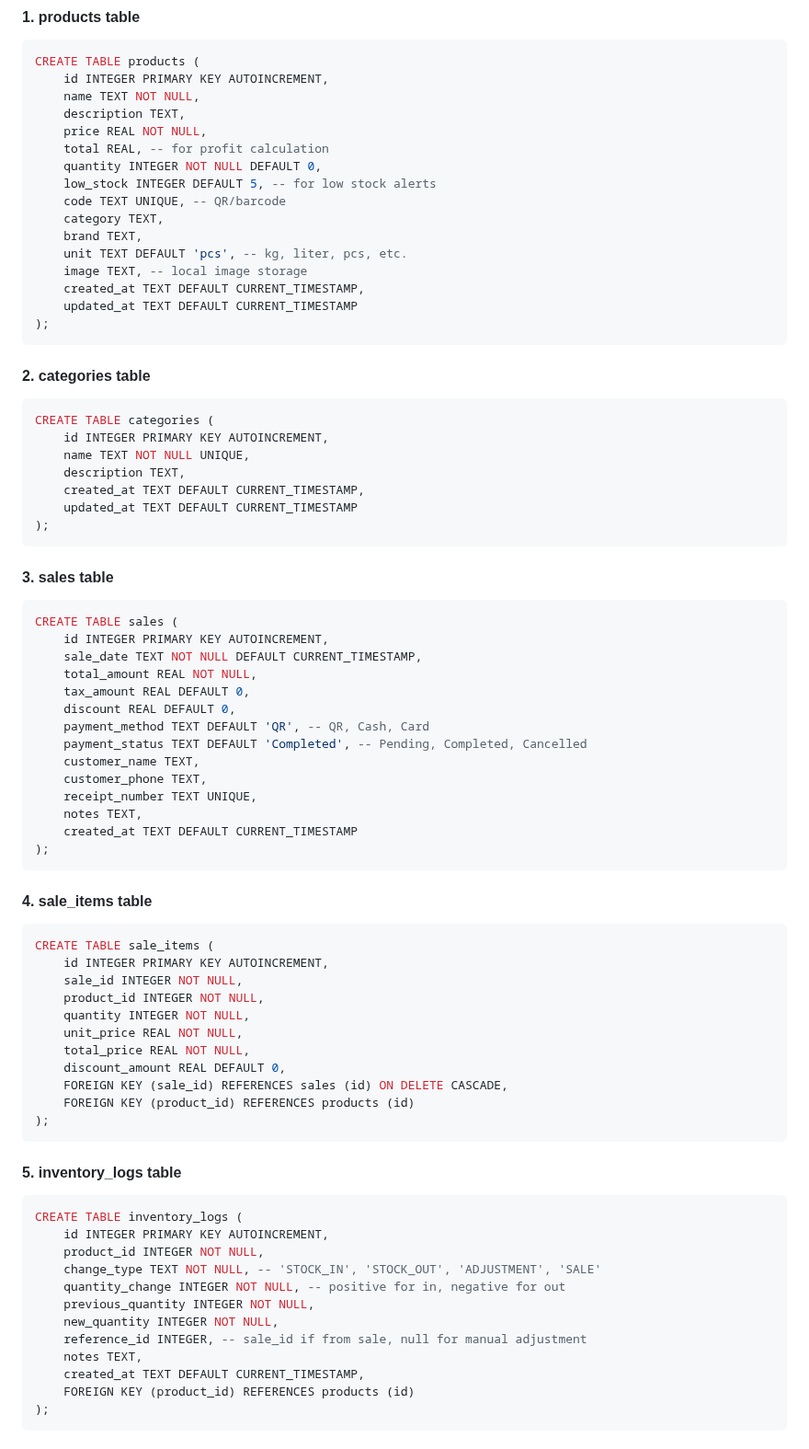
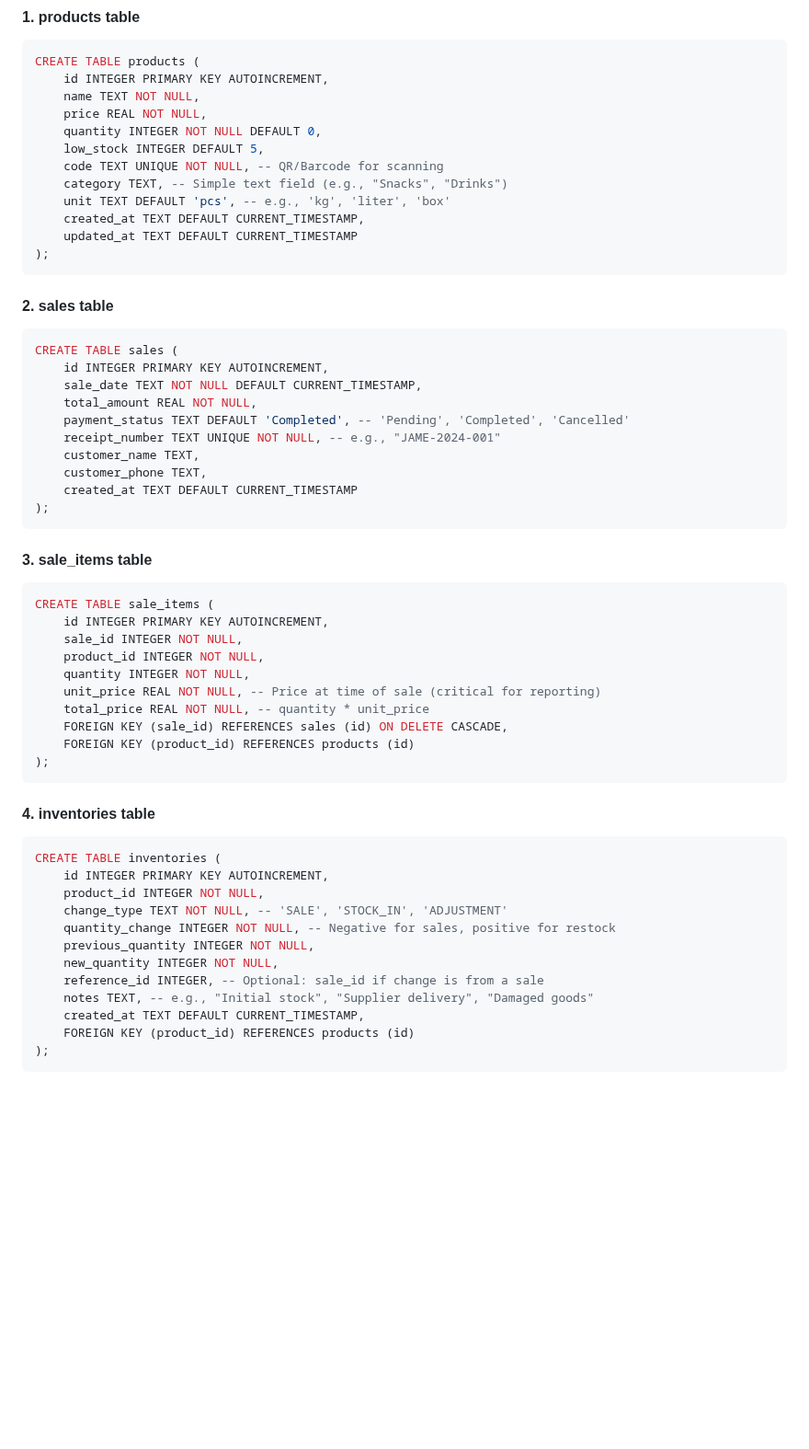
Before and after one commit to ChornChhery/Jame, a Markdown page: README.md, the part around one of its changes. Shown at 92% size. Drawn GitHub-style; blank space fills up the shorter version.

````diff
--- a/README.md
+++ b/README.md
@@ -144,76 +144,56 @@ All while being fully **offline-capable**, cost-efficient, and simple to use.
 CREATE TABLE products (
     id INTEGER PRIMARY KEY AUTOINCREMENT,
     name TEXT NOT NULL,
-    description TEXT,
     price REAL NOT NULL,
-    total REAL, -- for profit calculation
     quantity INTEGER NOT NULL DEFAULT 0,
-    low_stock INTEGER DEFAULT 5, -- for low stock alerts
-    code TEXT UNIQUE, -- QR/barcode
-    category TEXT,
-    brand TEXT,
-    unit TEXT DEFAULT 'pcs', -- kg, liter, pcs, etc.
-    image TEXT, -- local image storage
+    low_stock INTEGER DEFAULT 5,
+    code TEXT UNIQUE NOT NULL, -- QR/Barcode for scanning
+    category TEXT, -- Simple text field (e.g., "Snacks", "Drinks")
+    unit TEXT DEFAULT 'pcs', -- e.g., 'kg', 'liter', 'box'
     created_at TEXT DEFAULT CURRENT_TIMESTAMP,
     updated_at TEXT DEFAULT CURRENT_TIMESTAMP
 );
 ```
 
-#### 2. **categories** table
-```sql
-CREATE TABLE categories (
-    id INTEGER PRIMARY KEY AUTOINCREMENT,
-    name TEXT NOT NULL UNIQUE,
-    description TEXT,
-    created_at TEXT DEFAULT CURRENT_TIMESTAMP,
-    updated_at TEXT DEFAULT CURRENT_TIMESTAMP
-);
-```
-
-#### 3. **sales** table
+#### 2. **sales** table
 ```sql
 CREATE TABLE sales (
     id INTEGER PRIMARY KEY AUTOINCREMENT,
     sale_date TEXT NOT NULL DEFAULT CURRENT_TIMESTAMP,
     total_amount REAL NOT NULL,
-    tax_amount REAL DEFAULT 0,
-    discount REAL DEFAULT 0,
-    payment_method TEXT DEFAULT 'QR', -- QR, Cash, Card
-    payment_status TEXT DEFAULT 'Completed', -- Pending, Completed, Cancelled
+    payment_status TEXT DEFAULT 'Completed', -- 'Pending', 'Completed', 'Cancelled'
+    receipt_number TEXT UNIQUE NOT NULL, -- e.g., "JAME-2024-001"
     customer_name TEXT,
     customer_phone TEXT,
-    receipt_number TEXT UNIQUE,
-    notes TEXT,
     created_at TEXT DEFAULT CURRENT_TIMESTAMP
 );
 ```
 
-#### 4. **sale_items** table
+#### 3. **sale_items** table
 ```sql
 CREATE TABLE sale_items (
     id INTEGER PRIMARY KEY AUTOINCREMENT,
     sale_id INTEGER NOT NULL,
     product_id INTEGER NOT NULL,
     quantity INTEGER NOT NULL,
-    unit_price REAL NOT NULL,
-    total_price REAL NOT NULL,
-    discount_amount REAL DEFAULT 0,
+    unit_price REAL NOT NULL, -- Price at time of sale (critical for reporting)
+    total_price REAL NOT NULL, -- quantity * unit_price
     FOREIGN KEY (sale_id) REFERENCES sales (id) ON DELETE CASCADE,
     FOREIGN KEY (product_id) REFERENCES products (id)
 );
 ```
 
-#### 5. **inventory_logs** table
+#### 4. **inventories** table
 ```sql
-CREATE TABLE inventory_logs (
+CREATE TABLE inventories (
     id INTEGER PRIMARY KEY AUTOINCREMENT,
     product_id INTEGER NOT NULL,
-    change_type TEXT NOT NULL, -- 'STOCK_IN', 'STOCK_OUT', 'ADJUSTMENT', 'SALE'
-    quantity_change INTEGER NOT NULL, -- positive for in, negative for out
+    change_type TEXT NOT NULL, -- 'SALE', 'STOCK_IN', 'ADJUSTMENT'
+    quantity_change INTEGER NOT NULL, -- Negative for sales, positive for restock
     previous_quantity INTEGER NOT NULL,
     new_quantity INTEGER NOT NULL,
-    reference_id INTEGER, -- sale_id if from sale, null for manual adjustment
-    notes TEXT,
+    reference_id INTEGER, -- Optional: sale_id if change is from a sale
+    notes TEXT, -- e.g., "Initial stock", "Supplier delivery", "Damaged goods"
     created_at TEXT DEFAULT CURRENT_TIMESTAMP,
     FOREIGN KEY (product_id) REFERENCES products (id)
 );
````
Also changed, not shown: other parts of README.md (+3 -22 lines).
